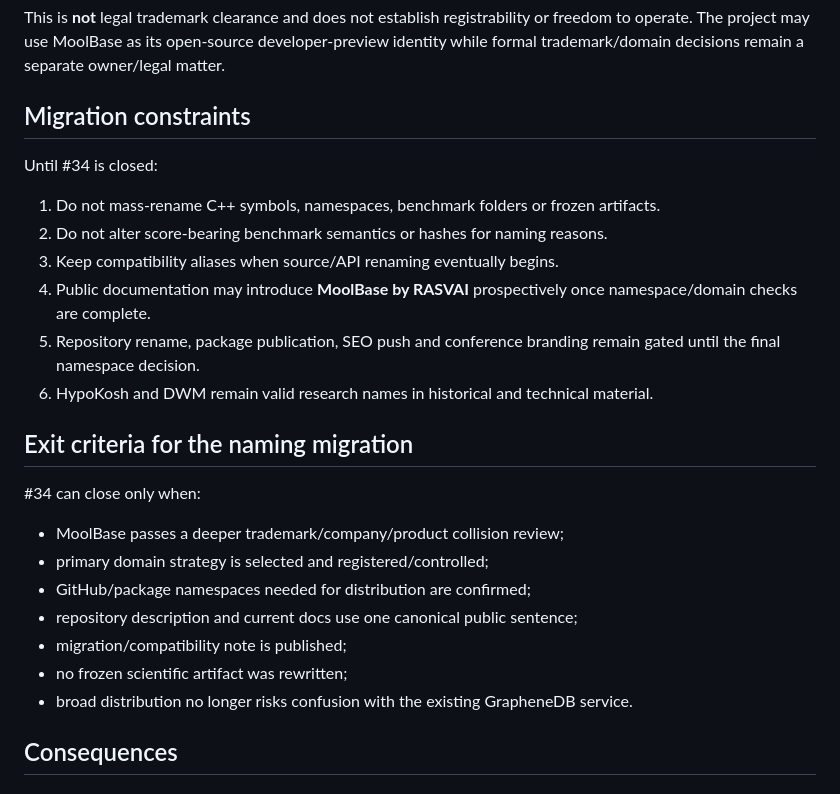
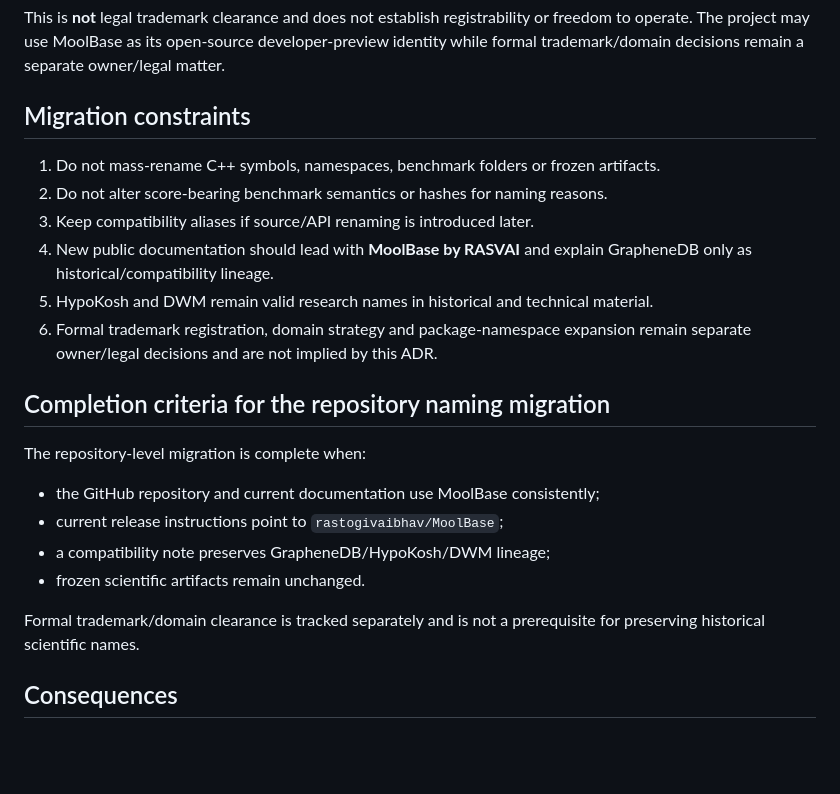
Before and after one commit to rastogivaibhav/MoolBase, a Markdown page: docs/adr/0001-moolbase-public-product-identity.md, the part around the change. Rendered like a GitHub page; blank space fills up the shorter version.

Commit message:
docs: separate MoolBase identity from legal clearance

```diff
--- a/docs/adr/0001-moolbase-public-product-identity.md
+++ b/docs/adr/0001-moolbase-public-product-identity.md
@@ -97,26 +97,23 @@ This is **not** legal trademark clearance and does not establish registrability
 
 ## Migration constraints
 
-Until #34 is closed:
-
 1. Do not mass-rename C++ symbols, namespaces, benchmark folders or frozen artifacts.
 2. Do not alter score-bearing benchmark semantics or hashes for naming reasons.
-3. Keep compatibility aliases when source/API renaming eventually begins.
-4. Public documentation may introduce **MoolBase by RASVAI** prospectively once namespace/domain checks are complete.
-5. Repository rename, package publication, SEO push and conference branding remain gated until the final namespace decision.
-6. HypoKosh and DWM remain valid research names in historical and technical material.
+3. Keep compatibility aliases if source/API renaming is introduced later.
+4. New public documentation should lead with **MoolBase by RASVAI** and explain GrapheneDB only as historical/compatibility lineage.
+5. HypoKosh and DWM remain valid research names in historical and technical material.
+6. Formal trademark registration, domain strategy and package-namespace expansion remain separate owner/legal decisions and are not implied by this ADR.
 
-## Exit criteria for the naming migration
+## Completion criteria for the repository naming migration
 
-#34 can close only when:
+The repository-level migration is complete when:
 
-- MoolBase passes a deeper trademark/company/product collision review;
-- primary domain strategy is selected and registered/controlled;
-- GitHub/package namespaces needed for distribution are confirmed;
-- repository description and current docs use one canonical public sentence;
-- migration/compatibility note is published;
-- no frozen scientific artifact was rewritten;
-- broad distribution no longer risks confusion with the existing GrapheneDB service.
+- the GitHub repository and current documentation use MoolBase consistently;
+- current release instructions point to `rastogivaibhav/MoolBase`;
+- a compatibility note preserves GrapheneDB/HypoKosh/DWM lineage;
+- frozen scientific artifacts remain unchanged.
+
+Formal trademark/domain clearance is tracked separately and is not a prerequisite for preserving historical scientific names.
 
 ## Consequences
 
```
